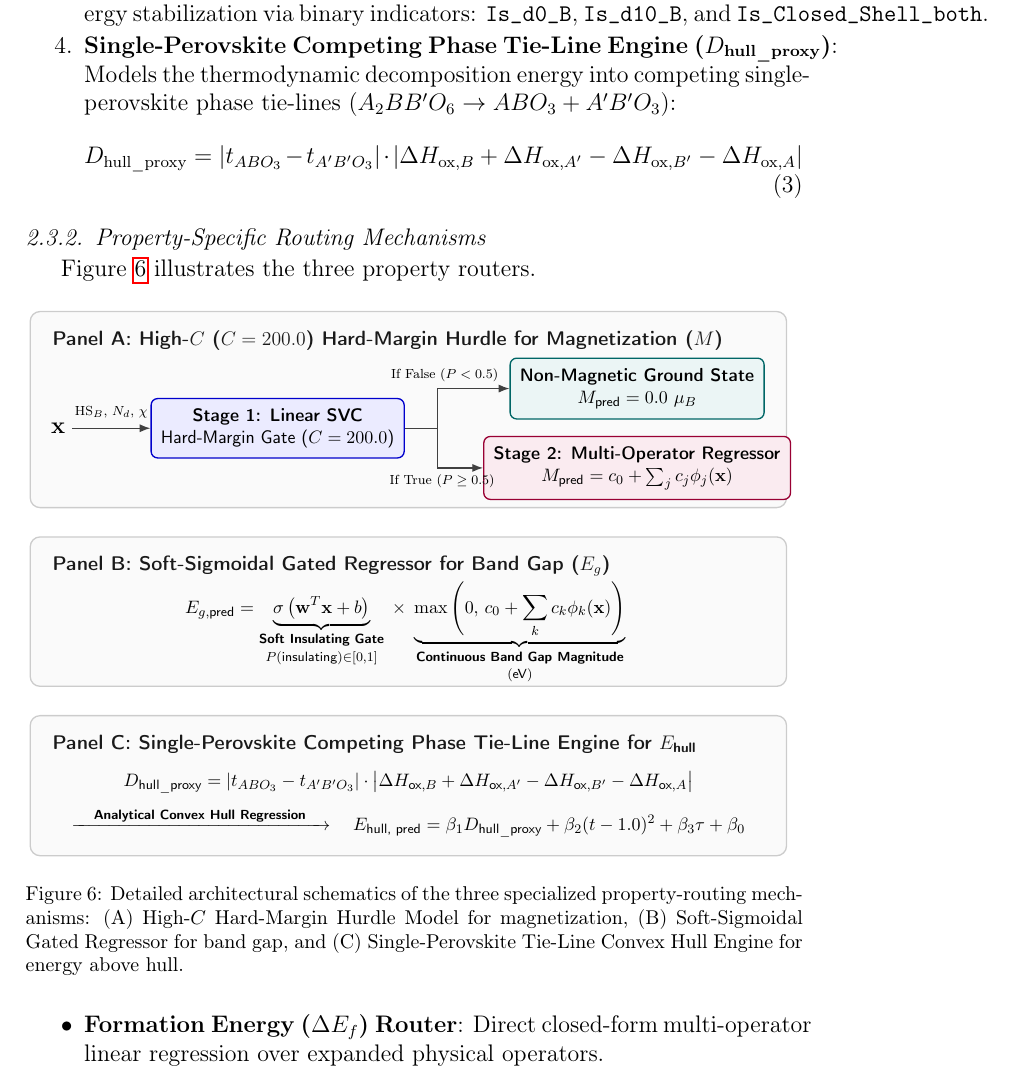
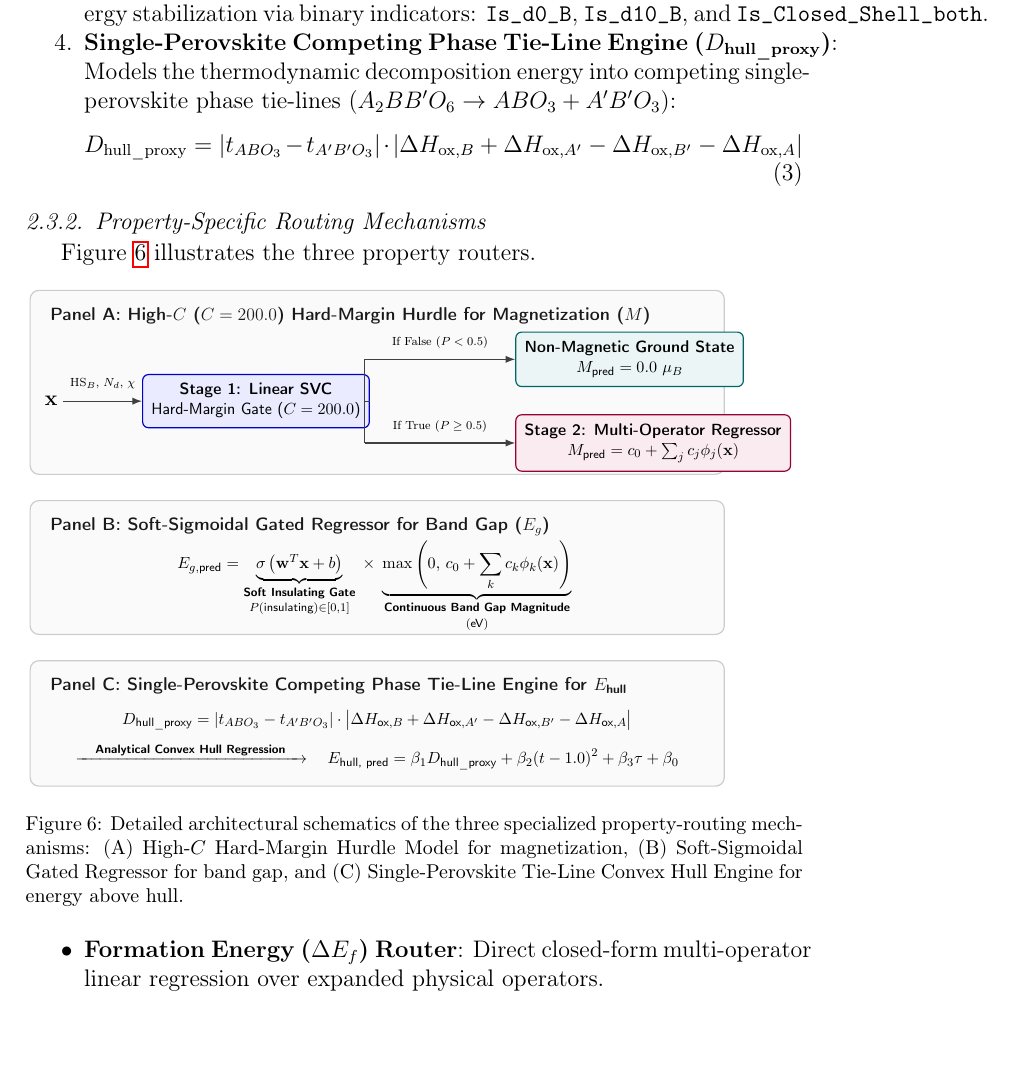
Before and after one commit to nihal-gazi/double_perovskite_compositional_interpretable, a LaTeX paper (paper/paper.tex): part of page 13 of 31, cut so that both start at the same text. Compiled offline with pdfLaTeX.

Commit message:
Eliminate all line and text overlaps in Figure 6

```diff
--- a/paper/paper.tex
+++ b/paper/paper.tex
@@ -333,23 +333,34 @@ Figure~\ref{fig:routing_diagrams} illustrates the three property routers.
 ]
 
 % ------------------ PANEL A ------------------
-\node[panel, minimum width=16.2cm, minimum height=4.2cm] (panelA) at (8.1, 0) {};
+\node[panel, minimum width=16.6cm, minimum height=4.4cm] (panelA) at (8.3, 0) {};
 \node[title] (titleA) at (panelA.north west) [xshift=10pt, yshift=-8pt] {Panel A: High-$C$ ($C=200.0$) Hard-Margin Hurdle for Magnetization ($M$)};
 
-\node[font=\bfseries\large] (xA) at (0.6, -0.4) {$\mathbf{x}$};
-\node[procbox] (svc) at (5.3, -0.4) {\textbf{Stage 1: Linear SVC}\\Hard-Margin Gate ($C=200.0$)};
+% Left: Input x
+\node[font=\bfseries\large] (xA) at (0.5, -0.45) {$\mathbf{x}$};
 
-\node[zerobox] (mzero) at (13.0, 0.45) {\textbf{Non-Magnetic Ground State}\\$M_{\text{pred}} = 0.0\ \mu_B$};
-\node[regbox] (mreg) at (13.0, -1.25) {\textbf{Stage 2: Multi-Operator Regressor}\\$M_{\text{pred}} = c_0 + \sum_j c_j \phi_j(\mathbf{x})$};
+% Center-Left: Stage 1 SVC (Shifted right to 5.4 for a wide, clear input arrow)
+\node[procbox] (svc) at (5.4, -0.45) {\textbf{Stage 1: Linear SVC}\\Hard-Margin Gate ($C=200.0$)};
 
-\draw[arrow] (xA) -- node[midway, above=2pt, font=\scriptsize] {$\text{HS}_B,\, N_d,\, \chi$} (svc);
+% Right: Output Branch Boxes
+\node[zerobox, anchor=west] (mzero) at (11.6, 0.55) {\textbf{Non-Magnetic Ground State}\\$M_{\text{pred}} = 0.0\ \mu_B$};
+\node[regbox, anchor=west] (mreg) at (11.6, -1.45) {\textbf{Stage 2: Multi-Operator Regressor}\\$M_{\text{pred}} = c_0 + \sum_j c_j \phi_j(\mathbf{x})$};
 
-\draw[thick, draw=black!75] (svc.east) -- ++(0.7,0) coordinate (fork);
-\draw[arrow] (fork) |- (mzero.west) node[pos=0.55, above, font=\scriptsize] {If False ($P < 0.5$)};
-\draw[arrow] (fork) |- (mreg.west) node[pos=0.55, below, font=\scriptsize] {If True ($P \ge 0.5$)};
+% Input Arrow with descriptor label centered above with wide margins
+\draw[arrow] (xA) -- node[midway, above=4pt, font=\scriptsize] {$\text{HS}_B,\, N_d,\, \chi$} (svc);
+
+% Branching Connections with explicit straight segments
+\draw[thick, draw=black!75] (svc.east) -- (8.0, -0.45);
+\draw[thick, draw=black!75] (8.0, 0.55) -- (8.0, -1.45);
+
+% Top branch: straight horizontal arrow with centered label above
+\draw[arrow] (8.0, 0.55) -- (mzero.west) node[midway, above=3pt, font=\scriptsize] {If False ($P < 0.5$)};
+
+% Bottom branch: straight horizontal arrow with centered label above
+\draw[arrow] (8.0, -1.45) -- (mreg.west) node[midway, above=3pt, font=\scriptsize] {If True ($P \ge 0.5$)};
 
 % ------------------ PANEL B ------------------
-\node[panel, minimum width=16.2cm, minimum height=3.2cm, below=0.6cm of panelA] (panelB) {};
+\node[panel, minimum width=16.6cm, minimum height=3.2cm, below=0.6cm of panelA] (panelB) {};
 \node[title] (titleB) at (panelB.north west) [xshift=10pt, yshift=-8pt] {Panel B: Soft-Sigmoidal Gated Regressor for Band Gap ($E_g$)};
 
 \node[align=center] at ([yshift=-0.45cm]panelB.center) {
```
Also changed, not shown: paper/paper.tex (2 more changed lines), 1 other file.
